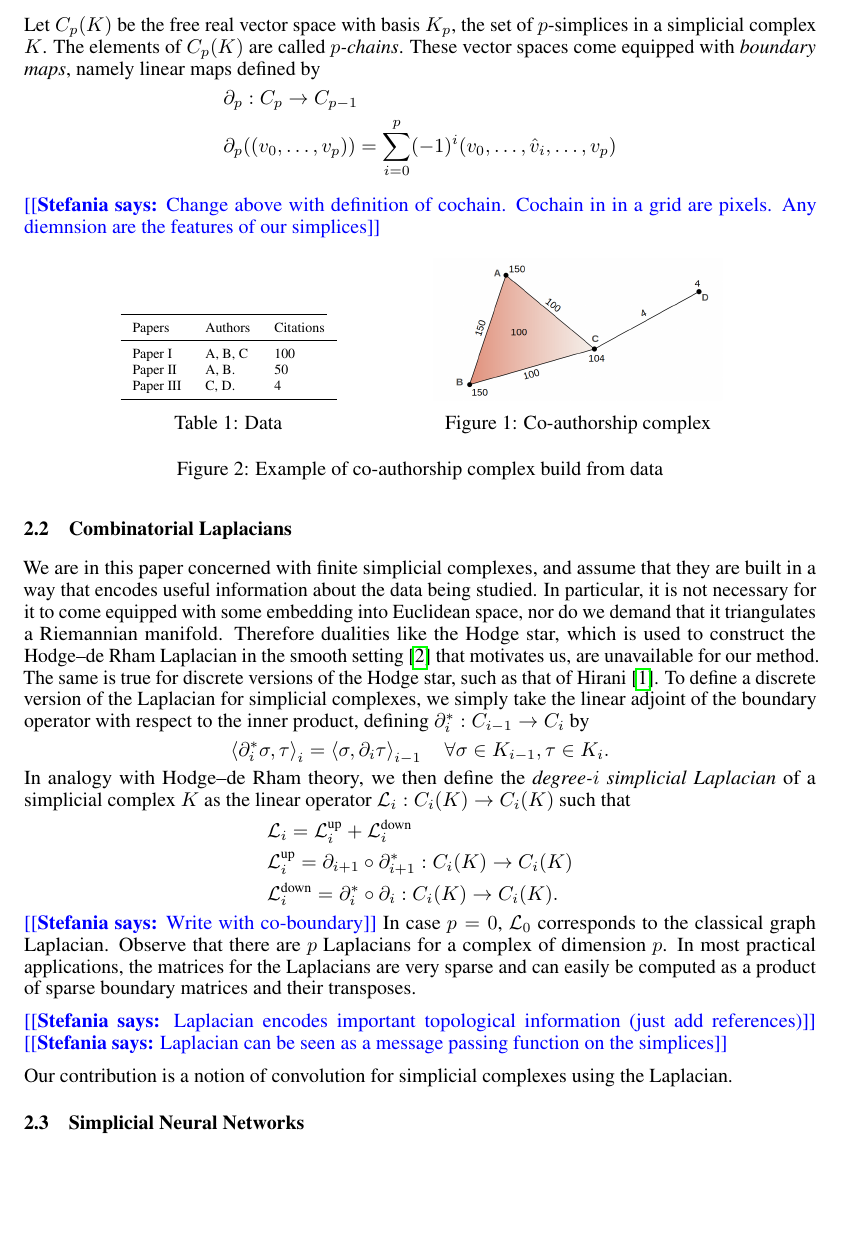
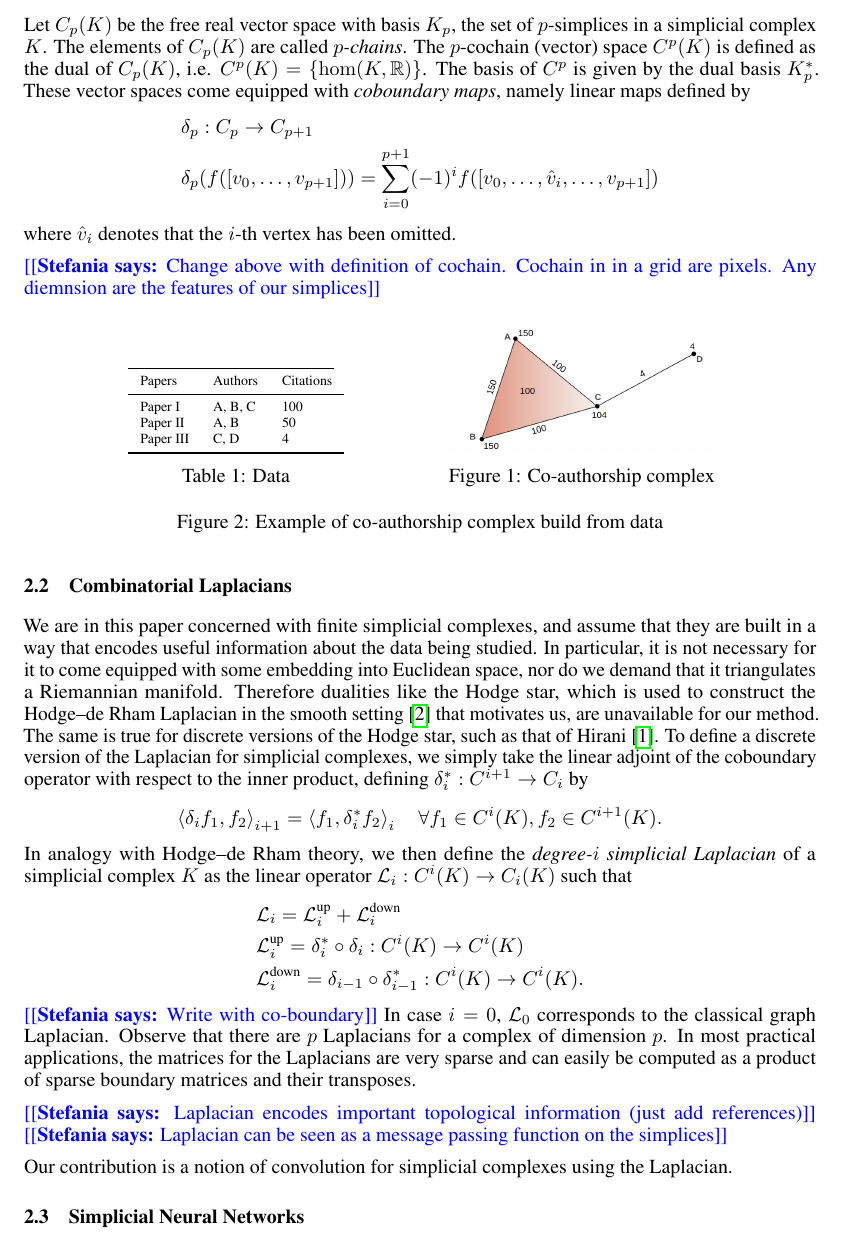
Before and after one commit to stefaniaebli/paper-snn-neurips2020tda, a LaTeX paper (neurips_2020_tda.tex, which reads scnn.tex): part of page 2 of 5, cut so that both start at the same text, the shorter picture padded with empty space. Compiled offline with pdfLaTeX.

Commit message:
Added cochains

```diff
--- a/scnn.tex
+++ b/scnn.tex
@@ -6,9 +6,12 @@ A \emph{simplicial complex} is a collection of finite sets closed under taking s
 
-Let $C_p(K)$ be the free real vector space with basis $K_p$, the set of $p$-simplices in a simplicial complex $K$. The elements of $C_p(K)$ are called \emph{$p$-chains}. These vector spaces come equipped with \emph{boundary maps}, namely linear maps defined by
+Let $C_p(K)$ be the free real vector space with basis $K_p$, the set of $p$-simplices in
+a simplicial complex $K$. The elements of $C_p(K)$ are called \emph{$p$-chains}. The
+$p$-cochain (vector) space $C^p(K)$ is defined as the dual of $C_p(K)$, i.e. $C^p(K)=\{\hom(K,\RR)\}$. The basis of $C^p$ is given by the dual basis $K_p^*$. These vector spaces come equipped with \emph{coboundary maps}, namely linear maps defined by
 \begin{align*}
-  &\partial_p:C_p\to C_{p-1} \\
-  &\partial_p((v_0,\dotsc,v_p)) = \sum_{i=0}^p (-1)^i(v_0,\dotsc,\hat{v}_i,\dotsc,v_p)
+  &\delta_p:C_p\to C_{p+1} \\
+  &\delta_p(f([v_0,\dotsc,v_{p+1}])) = \sum_{i=0}^{p+1} (-1)^i f([v_0,\dotsc,\hat{v}_i,\dotsc,v_{p+1}])
 \end{align*}
+where $\hat{v}_i$ denotes that the $i$-th vertex has been omitted.
 
 \stefania{Change above with definition of cochain. Cochain in in a grid are pixels. Any diemnsion are the features of our simplices}
 
@@ -21,8 +24,8 @@ Let $C_p(K)$ be the free real vector space with basis $K_p$, the set of $p$-simp
     Papers   & Authors     & Citations  \\
     \midrule
     Paper I & A, B, C  & 100  \\
-    Paper II &  A, B. & 50\\
-    Paper III & C, D. & 4\\
+    Paper II &  A, B & 50\\
+    Paper III & C, D & 4\\
     \bottomrule
   \end{tabular}
 }}%
@@ -46,18 +49,18 @@ Let $C_p(K)$ be the free real vector space with basis $K_p$, the set of $p$-simp
 \end{figure}
 
 \subsection{Combinatorial Laplacians}
-We are in this paper concerned with finite simplicial complexes, and assume that they are built in a way that encodes useful information about the data being studied. In particular, it is not necessary for it to come equipped with some embedding into Euclidean space, nor do we demand that it triangulates a Riemannian manifold. Therefore dualities like the Hodge star, which is used to construct the Hodge--de Rham Laplacian in the smooth setting~\cite{madsen1997calculus} that motivates us, are unavailable for our method. The same is true for discrete versions of the Hodge star, such as that of Hirani~\cite{hirani2003thesis}. To define a discrete version of the Laplacian for simplicial complexes, we simply take the linear adjoint of the boundary operator with respect to the inner product, defining $\partial_i^\ast:C_{i-1}\to C_i$ by
+We are in this paper concerned with finite simplicial complexes, and assume that they are built in a way that encodes useful information about the data being studied. In particular, it is not necessary for it to come equipped with some embedding into Euclidean space, nor do we demand that it triangulates a Riemannian manifold. Therefore dualities like the Hodge star, which is used to construct the Hodge--de Rham Laplacian in the smooth setting~\cite{madsen1997calculus} that motivates us, are unavailable for our method. The same is true for discrete versions of the Hodge star, such as that of Hirani~\cite{hirani2003thesis}. To define a discrete version of the Laplacian for simplicial complexes, we simply take the linear adjoint of the coboundary operator with respect to the inner product, defining $\delta_i^\ast:C^{i+1}\to C_i$ by
 \begin{align*}
-  \ip{\partial_i^\ast \sigma}{\tau}_i = \ip{\sigma}{\partial_i \tau}_{i-1} \quad \forall \sigma\in K_{i-1}, \tau\in K_i.
+  \ip{\delta_i f_1}{f_2}_{i+1} =\ip{f_1}{\delta_i^\ast f_2}_{i} \quad \forall f_1\in C^{i}(K), f_2 \in C^{i+1}(K).
 \end{align*}
-In analogy with Hodge--de Rham theory, we then define the \emph{degree-$i$ simplicial Laplacian} of a simplicial complex $K$ as the linear operator $\lap_i:C_i(K)\to C_i(K)$ such that
+In analogy with Hodge--de Rham theory, we then define the \emph{degree-$i$ simplicial Laplacian} of a simplicial complex $K$ as the linear operator $\lap_i:C^i(K)\to C_i(K)$ such that
 \begin{align*}
   &\lap_i = \lapu_i + \lapd_i\\
-  &\lapu_i =  \partial_{i+1}\circ\partial_{i+1}^\ast : C_i(K)\to C_i(K) \\
-  &\lapd_i = \partial_i^\ast\circ\partial_i : C_i(K)\to C_i(K).
+  &\lapu_i =  \delta_{i}^\ast\circ\delta_{i} : C^i(K)\to C^i(K) \\
+  &\lapd_i = \delta_{i-1}\circ\delta_{i-1}^\ast : C^i(K)\to C^i(K).
 \end{align*}
 \stefania{Write with co-boundary}
-In case $p=0$, $\mathcal{L}_0$ corresponds to the classical graph Laplacian. Observe that there are $p$ Laplacians for a complex of dimension $p$. In most practical applications, the matrices for the Laplacians are very sparse and can easily be computed as a product of sparse boundary matrices and their transposes.
+In case $i=0$, $\mathcal{L}_0$ corresponds to the classical graph Laplacian. Observe that there are $p$ Laplacians for a complex of dimension $p$. In most practical applications, the matrices for the Laplacians are very sparse and can easily be computed as a product of sparse boundary matrices and their transposes.
 
 \stefania{Laplacian encodes important topological information (just add references)}
 \stefania{Laplacian can be seen as a message passing function on the simplices}
```
Also changed, not shown: common.tex (+2 -0 lines), experiments.tex (+2 -2 lines), neurips_2020_tda.pdf, scnn.tex (4 more changed lines), 1 other file.
